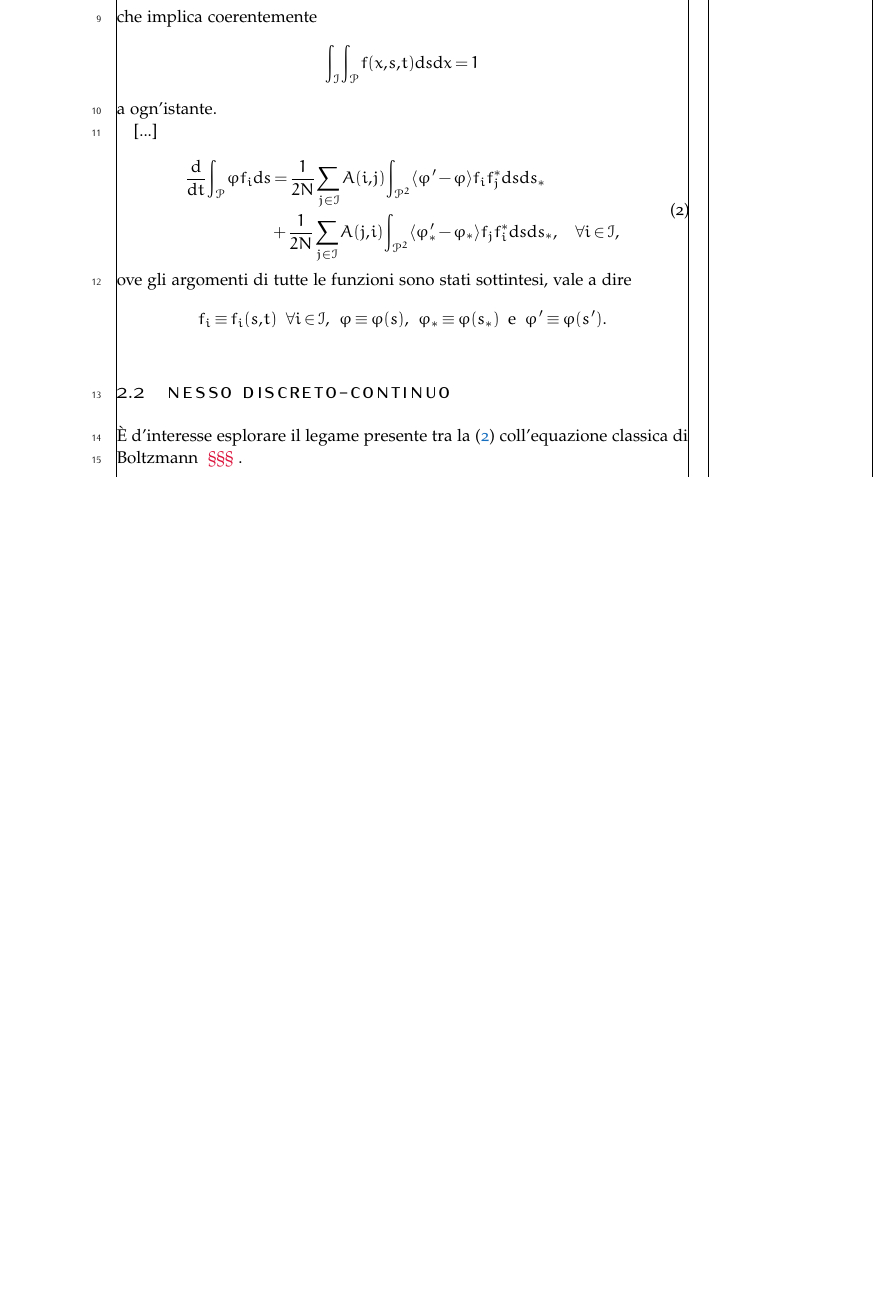
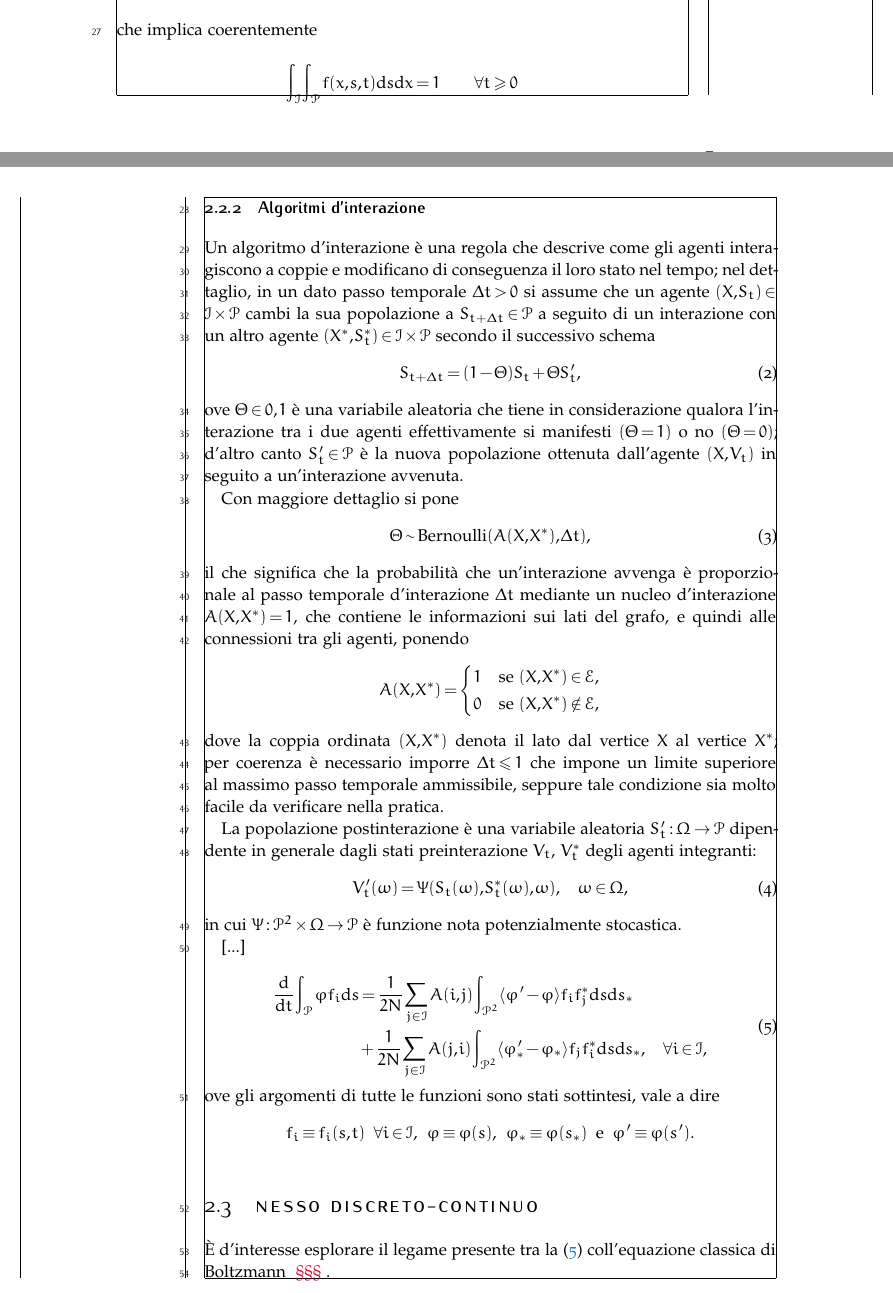
Before and after one commit to Svistaio/PoliTo_Tesi-Magistrale_332689, a LaTeX thesis (Scritto/Testa/Principale.tex, which reads Scritto/Corpo/Definizioni.tex): part of page 7 of 15 before the commit and two parts of pages 7 and 8 of 17 after it, the two joined at a grey line, cut so that both start at the same text, the shorter picture padded with empty space. Compiled offline with pdfLaTeX.

Commit message:
Principale.tex

```diff
--- a/Scritto/Corpo/Definizioni.tex
+++ b/Scritto/Corpo/Definizioni.tex
@@ -77,14 +77,16 @@
 %\endgroup
 
 %\begingroup Matematica
-    \newcommand\de[1][]{\mathrm{d}#1}
-
-    \newcommand\derS[3][d]{\frac{\mathrm{#1}#2}{\mathrm{#1}#3}}
-
     \newcommand\SpazMate[3]{ % Spaz[iatura] Mate[matica]
         \thinmuskip = #1mu\relax
         \medmuskip = #2mu\relax
         \thickmuskip = #3mu\relax
     }
     \SpazMate123
+
+    \newcommand\de[1][]{\mathrm{d}#1}
+
+    \newcommand\derS[3][d]{\frac{\mathrm{#1}#2}{\mathrm{#1}#3}}
+
+    \DeclareMathOperator\Bernoulli{Bernoulli}
 %\endgroup
--- a/Scritto/Testa/Principale.tex
+++ b/Scritto/Testa/Principale.tex
@@ -70,10 +80,51 @@
                 %
                 \begin{equation*}
                     % \label{eqUnitaryIntegrationf}
-                \int_{\mathcal I}\int_{\mathcal P}f(x,s,t)\de s\de x=1
+                    \int_{\mathcal I}\int_{\mathcal P}
+                    f(x,s,t)\de s\de x=1
+                    \qquad\forall t\geq0
+                \end{equation*}
+
+            \subsection{Algoritmi d'interazione}
+
+                Un algoritmo d'interazione è una regola che descrive come gli agenti interagiscono a coppie e modificano di conseguenza il loro stato nel tempo; nel dettaglio, in un dato passo temporale \(\Delta t>0\) si assume che un agente \((X,S_t)\in\mathcal I\times\mathcal P\) cambi la sua popolazione a \(S_{t+\Delta t}\in\mathcal P\) a seguito di un interazione con un altro agente \((X^*,S^*_t)\in\mathcal I\times\mathcal P\) secondo il successivo schema
+                %
+                \begin{equation}
+                    \label{eqSchemaInterazione}
+                    S_{t+\Delta t}=(1-\Theta)S_t+\Theta S'_t,
+                \end{equation}
+                %
+                ove \(\Theta\in{0,1}\) è una variabile aleatoria che tiene in considerazione qualora l'interazione tra i due agenti effettivamente si manifesti \((\Theta=1)\) o no \((\Theta=0)\); d'altro canto \(S'_t\in\mathcal P\) è la nuova popolazione ottenuta dall'agente \((X,V_t)\) in seguito a un'interazione avvenuta.
+
+                Con maggiore dettaglio si pone
+                %
+                \begin{equation}
+                    \label{eqVariabileAleatoriaInterazione}
+                    \Theta\sim\Bernoulli(A(X,X^*),\Delta t),
+                \end{equation}
+                %
+                il che significa che la probabilità che un'interazione avvenga è proporzionale al passo temporale d'interazione \(\Delta t\) mediante un nucleo d'interazione \(A(X,X^*)=1\), che contiene le informazioni sui lati del grafo, e quindi alle connessioni tra gli agenti, ponendo
+                %
+                \begin{equation*}
+                    %\label{}
+                    A(X,X^*)=
+                    \left\{\begin{aligned}
+                        1&\quad\text{se }(X,X^*)\in\mathcal E,\\
+                        0&\quad\text{se }(X,X^*)\notin\mathcal E,
+                    \end{aligned}\right.
                 \end{equation*}
                 %
-            a ogn'istante.
+                dove la coppia ordinata \((X,X^*)\) denota il lato dal vertice \(X\) al vertice \(X^*\); per coerenza è necessario imporre \(\Delta t\leq1\) che impone un limite superiore al massimo passo temporale ammissibile, seppure tale condizione sia molto facile da verificare nella pratica.
+
+                La popolazione postinterazione è una variabile aleatoria \(S'_t:\Omega\to\mathcal P\) dipendente in generale dagli stati preinterazione \(V_t\), \(V^*_t\) degli agenti integranti:
+                %
+                \begin{equation}
+                    \label{eqPopolazionePostInterazione}
+                    V'_t(\omega)=\Psi(S_t(\omega),S^*_t(\omega),\omega),
+                    \quad\omega\in\Omega,
+                \end{equation}
+                %
+                in cui \(\Psi:\mathcal P^2\times\Omega\to\mathcal P\) è funzione nota potenzialmente stocastica.
 
                 [...]
 
```
Also changed, not shown: Scritto/Testa/Principale.pdf, Scritto/Testa/Principale.tex (14 more changed lines). Lines whose indentation alone changed are shown as unchanged.
